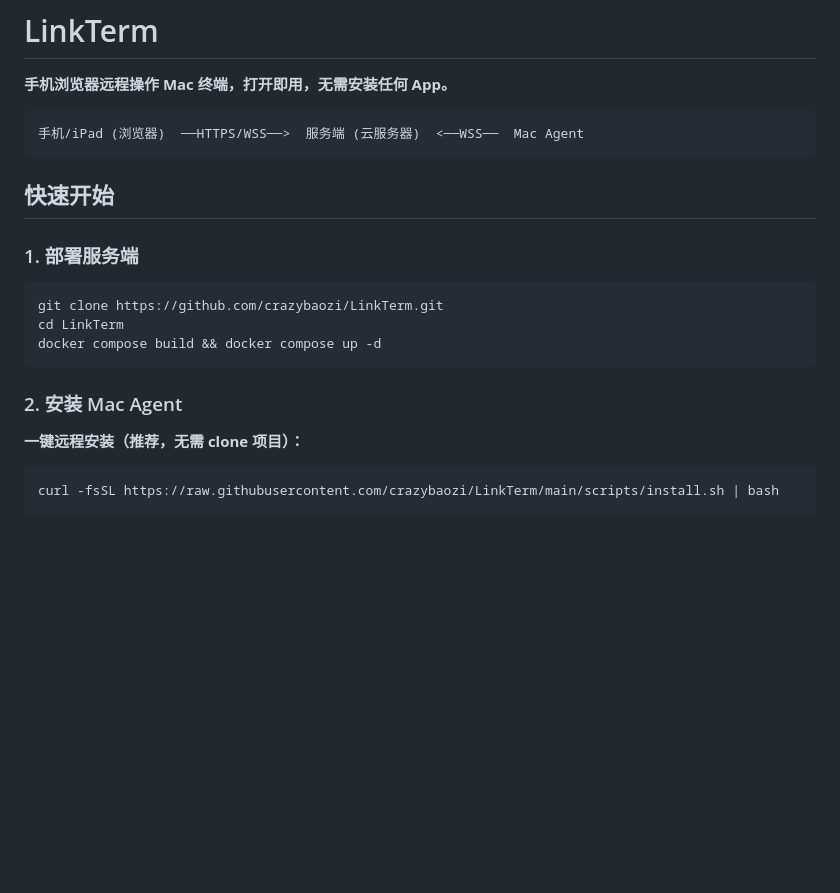
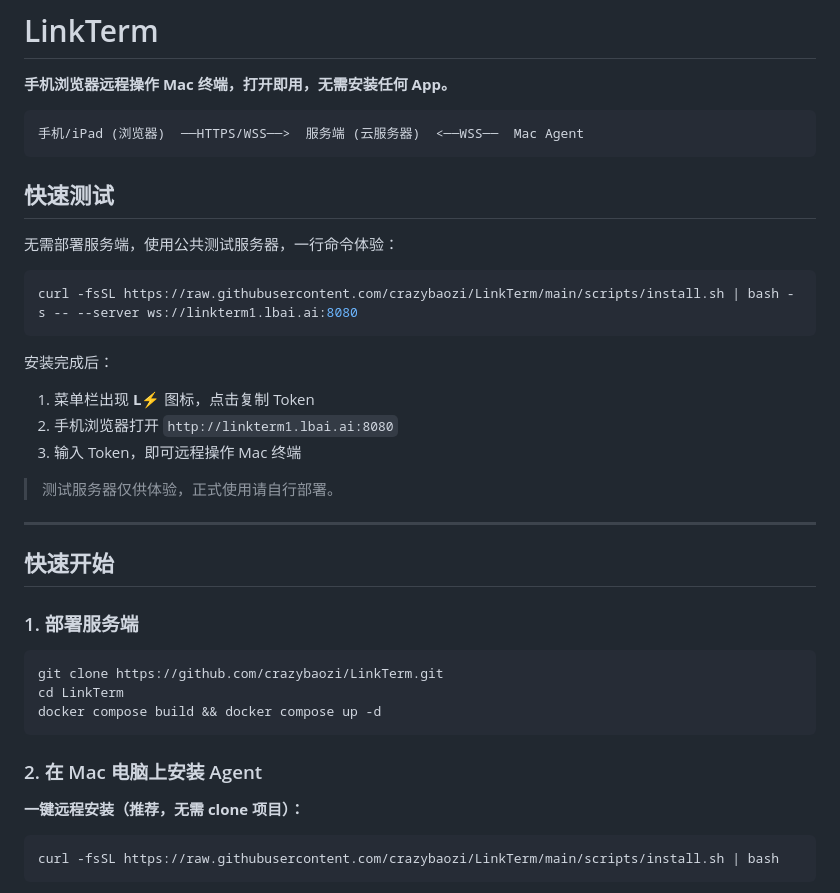
Before and after one commit to crazybaozi/LinkTerm, a Markdown page: README.md, the part around the change. Drawn GitHub-style; blank space fills up the shorter version.

Commit message:
docs: add quick testing section to README for public server usage
- Introduced a new "快速测试" section in README.md to guide users on testing without server deployment.
- Provided a one-liner command for using a public test server and detailed steps for remote operation of Mac terminal.
- Emphasized that the test server is for experience only and encouraged users to deploy their own for production use.

````diff
--- a/README.md
+++ b/README.md
@@ -5,6 +5,23 @@
 ```
 手机/iPad (浏览器)  ──HTTPS/WSS──>  服务端 (云服务器)  <──WSS──  Mac Agent
 ```
+
+## 快速测试
+
+无需部署服务端，使用公共测试服务器，一行命令体验：
+
+```bash
+curl -fsSL https://raw.githubusercontent.com/crazybaozi/LinkTerm/main/scripts/install.sh | bash -s -- --server ws://linkterm1.lbai.ai:8080
+```
+
+安装完成后：
+1. 菜单栏出现 **L⚡** 图标，点击复制 Token
+2. 手机浏览器打开 `http://linkterm1.lbai.ai:8080`
+3. 输入 Token，即可远程操作 Mac 终端
+
+> 测试服务器仅供体验，正式使用请自行部署。
+
+---
 
 ## 快速开始
 
@@ -16,7 +33,7 @@ cd LinkTerm
 docker compose build && docker compose up -d
 ```
 
-### 2. 安装 Mac Agent
+### 2. 在 Mac 电脑上安装 Agent
 
 **一键远程安装（推荐，无需 clone 项目）：**
 
````
